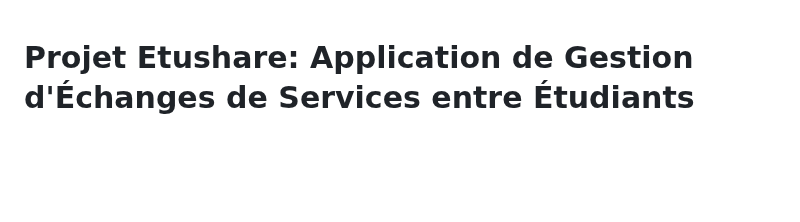
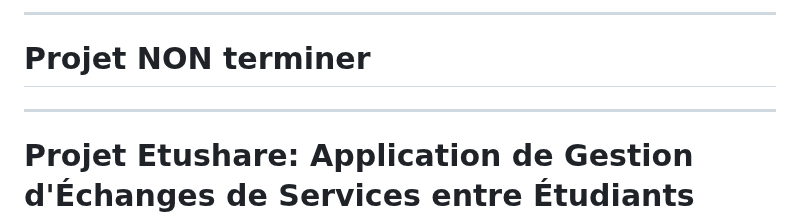
Before and after one commit to JessyPiTech/Etushare, a Markdown page: README.md, the part around the change. Rendered like a GitHub page; blank space fills up the shorter version.

```diff
--- a/README.md
+++ b/README.md
@@ -1,3 +1,9 @@
+---
+
+# **Projet NON terminer**
+
+---
+
 
 #  **Projet Etushare: Application de Gestion d'Échanges de Services entre Étudiants**
 
```
